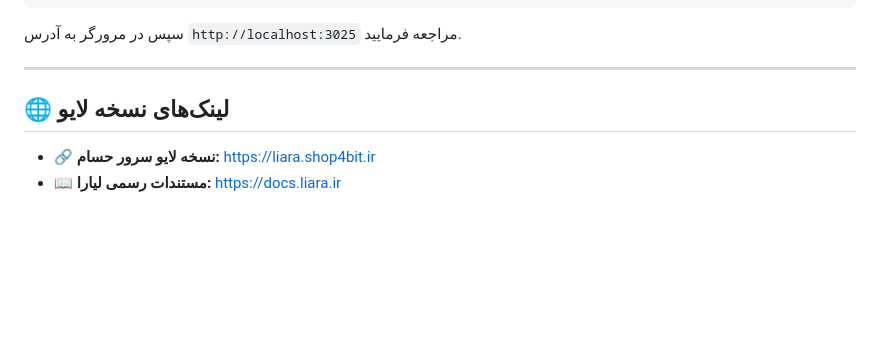
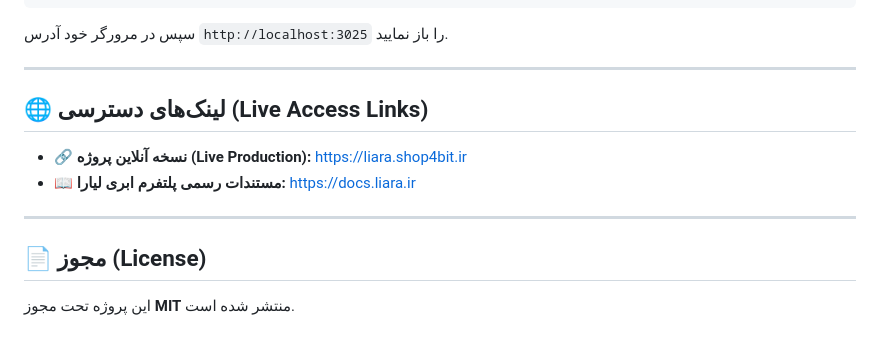
Before and after one commit to hesameefi/liara-agentic-rag-assistant, a Markdown page: README.md, the part around one of its changes. GitHub-like rendering; blank space fills up the shorter version.

````diff
--- a/README.md
+++ b/README.md
@@ -49,11 +85,16 @@ pip install -r requirements.txt
 python server.py
 ```
 
-سپس در مرورگر به آدرس `http://localhost:3025` مراجعه فرمایید.
+سپس در مرورگر خود آدرس `http://localhost:3025` را باز نمایید.
 
 ---
 
-## 🌐 لینک‌های نسخه لایو
+## 🌐 لینک‌های دسترسی (Live Access Links)
 
-- 🔗 **نسخه لایو سرور حسام:** [https://liara.shop4bit.ir](https://liara.shop4bit.ir)
-- 📖 **مستندات رسمی لیارا:** [https://docs.liara.ir](https://docs.liara.ir)
+- 🔗 **نسخه آنلاین پروژه (Live Production):** [https://liara.shop4bit.ir](https://liara.shop4bit.ir)
+- 📖 **مستندات رسمی پلتفرم ابری لیارا:** [https://docs.liara.ir](https://docs.liara.ir)
+
+---
+
+## 📄 مجوز (License)
+این پروژه تحت مجوز **MIT** منتشر شده است.
````
Also changed, not shown: other parts of README.md (+64 -28 lines).
